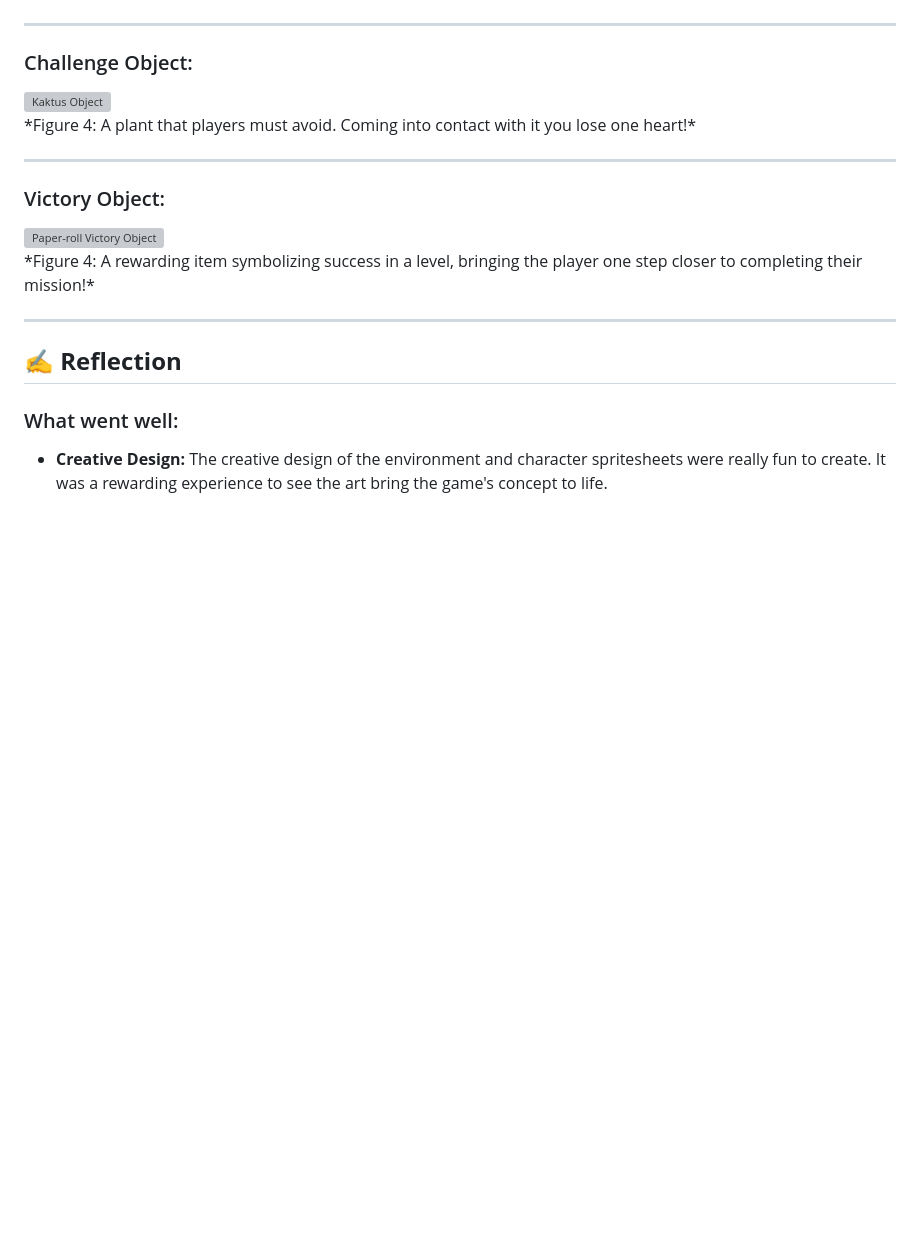
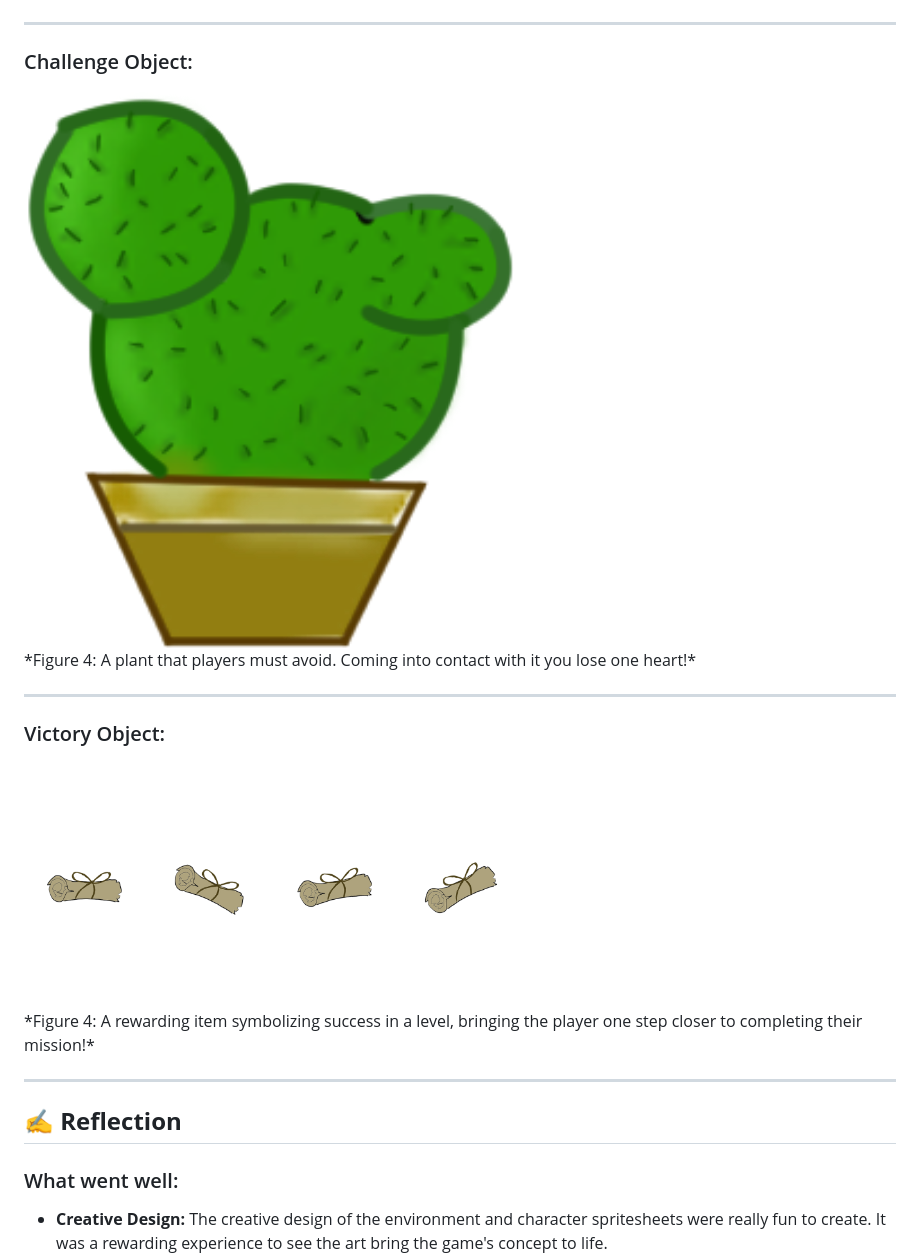
Before and after one commit to IlseHahn22/CCL1, a Markdown page: README.md, the part around the change. Drawn GitHub-style; blank space fills up the shorter version; grey boxes are pictures that could not be loaded.

```diff
--- a/README.md
+++ b/README.md
@@ -63,7 +63,7 @@ Below are the sprites used to create characters and objects in the game:
 
 ### Challenge Object:
 <div style="text-align: center;">
-  <img src="Kaktus.png" alt="Kaktus Object" width="500">
+  <img src="./images/Kaktus.png" alt="Kaktus Object" width="500">
   <p>*Figure 4: A plant that players must avoid. Coming into contact with it you lose one heart!*</p>
 </div>
 
@@ -71,7 +71,7 @@ Below are the sprites used to create characters and objects in the game:
 
 ### Victory Object:
 <div style="text-align: center;">
-  <img src="paperRoll_sprites.png" alt="Paper-roll Victory Object" width="500">
+  <img src="./images/paperRoll_sprites.png" alt="Paper-roll Victory Object" width="500">
   <p>*Figure 4: A rewarding item symbolizing success in a level, bringing the player one step closer to completing their mission!*</p>
 </div>
 
```
